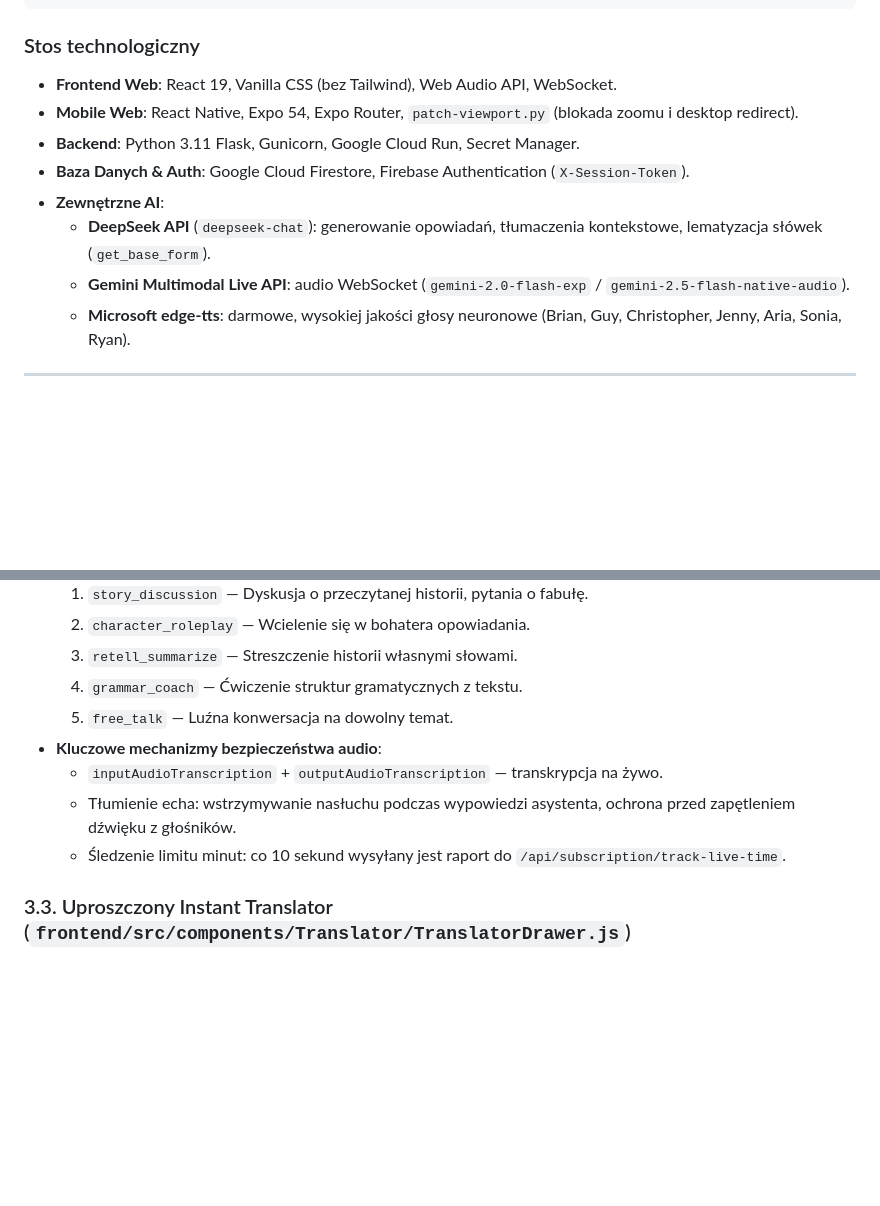
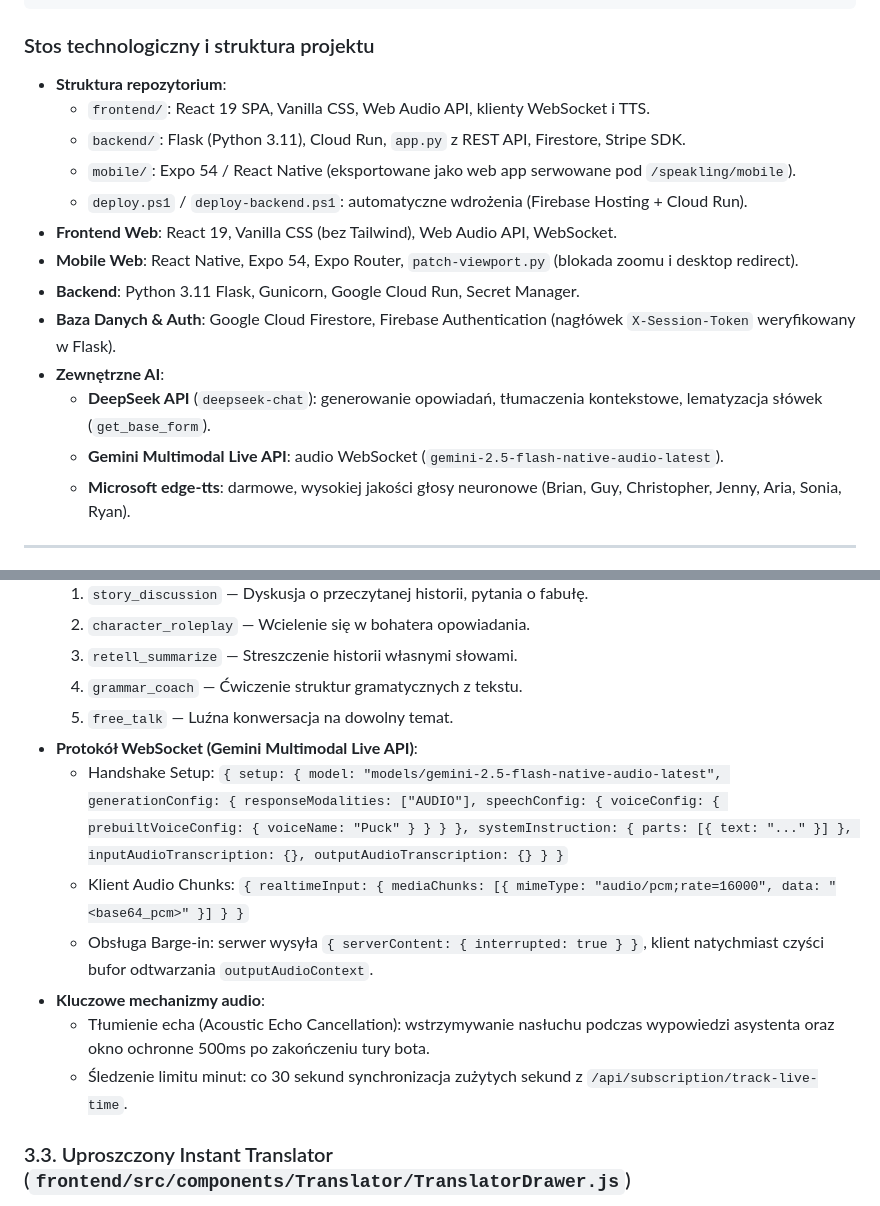
Before and after one commit to przemekoduje/AI-English-Buddy, a Markdown page: PROJECT_OVERVIEW.md, 2 parts joined by grey strips. GitHub-like rendering; blank space fills up the shorter version.

Commit message:
docs: enrich PROJECT_OVERVIEW.md with repository structure and Gemini Live protocol frames

````diff
--- a/PROJECT_OVERVIEW.md
+++ b/PROJECT_OVERVIEW.md
@@ -42,14 +42,19 @@
       - subscriptions / settings            PCM 24kHz out)
 ```
 
-### Stos technologiczny
+### Stos technologiczny i struktura projektu
+* **Struktura repozytorium**:
+  * `frontend/`: React 19 SPA, Vanilla CSS, Web Audio API, klienty WebSocket i TTS.
+  * `backend/`: Flask (Python 3.11), Cloud Run, `app.py` z REST API, Firestore, Stripe SDK.
+  * `mobile/`: Expo 54 / React Native (eksportowane jako web app serwowane pod `/speakling/mobile`).
+  * `deploy.ps1` / `deploy-backend.ps1`: automatyczne wdrożenia (Firebase Hosting + Cloud Run).
 * **Frontend Web**: React 19, Vanilla CSS (bez Tailwind), Web Audio API, WebSocket.
 * **Mobile Web**: React Native, Expo 54, Expo Router, `patch-viewport.py` (blokada zoomu i desktop redirect).
 * **Backend**: Python 3.11 Flask, Gunicorn, Google Cloud Run, Secret Manager.
-* **Baza Danych & Auth**: Google Cloud Firestore, Firebase Authentication (`X-Session-Token`).
+* **Baza Danych & Auth**: Google Cloud Firestore, Firebase Authentication (nagłówek `X-Session-Token` weryfikowany w Flask).
 * **Zewnętrzne AI**:
   * **DeepSeek API** (`deepseek-chat`): generowanie opowiadań, tłumaczenia kontekstowe, lematyzacja słówek (`get_base_form`).
-  * **Gemini Multimodal Live API**: audio WebSocket (`gemini-2.0-flash-exp` / `gemini-2.5-flash-native-audio`).
+  * **Gemini Multimodal Live API**: audio WebSocket (`gemini-2.5-flash-native-audio-latest`).
   * **Microsoft edge-tts**: darmowe, wysokiej jakości głosy neuronowe (Brian, Guy, Christopher, Jenny, Aria, Sonia, Ryan).
 
 ---
@@ -80,10 +85,13 @@
   3. `retell_summarize` — Streszczenie historii własnymi słowami.
   4. `grammar_coach` — Ćwiczenie struktur gramatycznych z tekstu.
   5. `free_talk` — Luźna konwersacja na dowolny temat.
-* **Kluczowe mechanizmy bezpieczeństwa audio**:
-  * `inputAudioTranscription` + `outputAudioTranscription` — transkrypcja na żywo.
-  * Tłumienie echa: wstrzymywanie nasłuchu podczas wypowiedzi asystenta, ochrona przed zapętleniem dźwięku z głośników.
-  * Śledzenie limitu minut: co 10 sekund wysyłany jest raport do `/api/subscription/track-live-time`.
+* **Protokół WebSocket (Gemini Multimodal Live API)**:
+  * Handshake Setup: `{ setup: { model: "models/gemini-2.5-flash-native-audio-latest", generationConfig: { responseModalities: ["AUDIO"], speechConfig: { voiceConfig: { prebuiltVoiceConfig: { voiceName: "Puck" } } } }, systemInstruction: { parts: [{ text: "..." }] }, inputAudioTranscription: {}, outputAudioTranscription: {} } }`
+  * Klient Audio Chunks: `{ realtimeInput: { mediaChunks: [{ mimeType: "audio/pcm;rate=16000", data: "<base64_pcm>" }] } }`
+  * Obsługa Barge-in: serwer wysyła `{ serverContent: { interrupted: true } }`, klient natychmiast czyści bufor odtwarzania `outputAudioContext`.
+* **Kluczowe mechanizmy audio**:
+  * Tłumienie echa (Acoustic Echo Cancellation): wstrzymywanie nasłuchu podczas wypowiedzi asystenta oraz okno ochronne 500ms po zakończeniu tury bota.
+  * Śledzenie limitu minut: co 30 sekund synchronizacja zużytych sekund z `/api/subscription/track-live-time`.
 
 ### 3.3. Uproszczony Instant Translator (`frontend/src/components/Translator/TranslatorDrawer.js`)
 * Wysuwany panel boczny dostępny globalnie (lub wywoływany z zaznaczenia tekstu w czytance).
````
